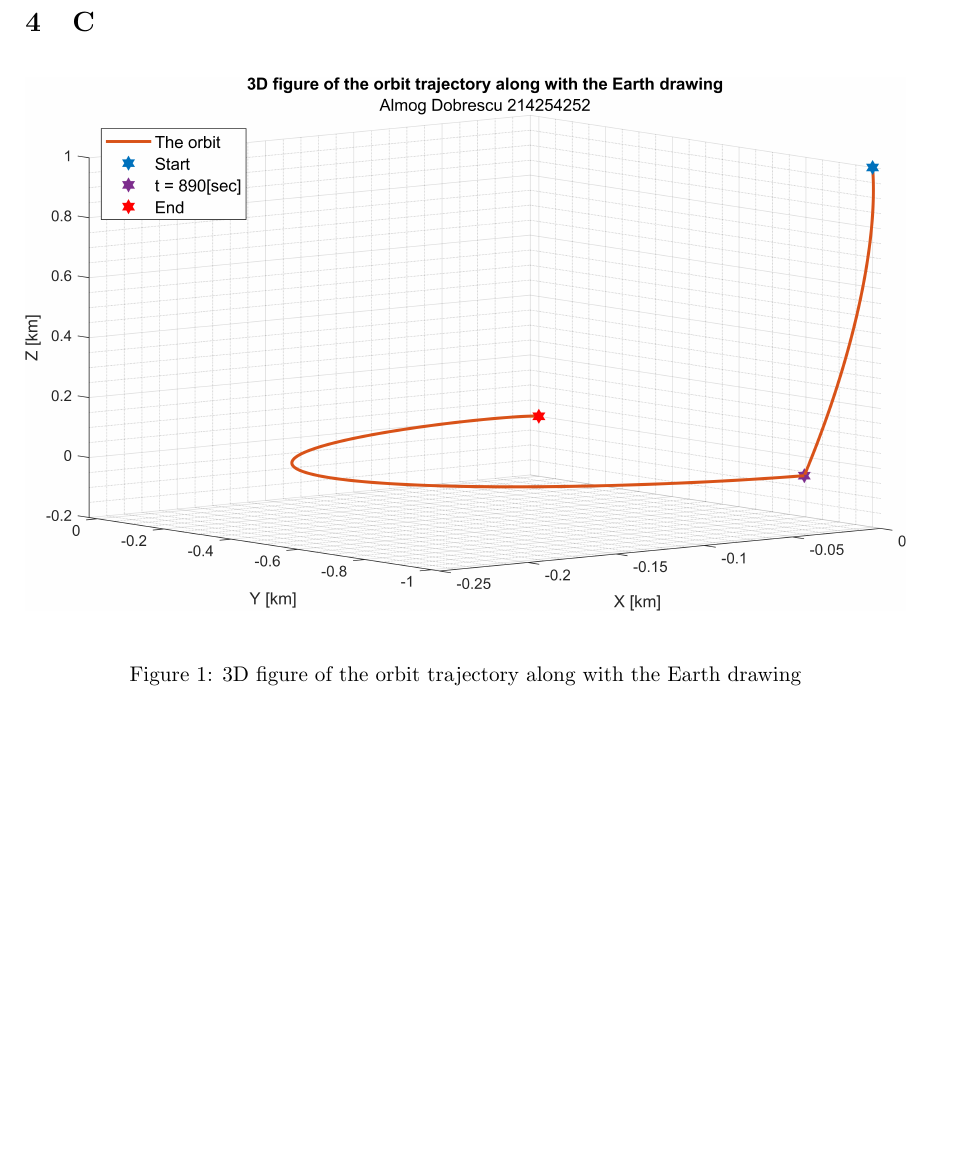
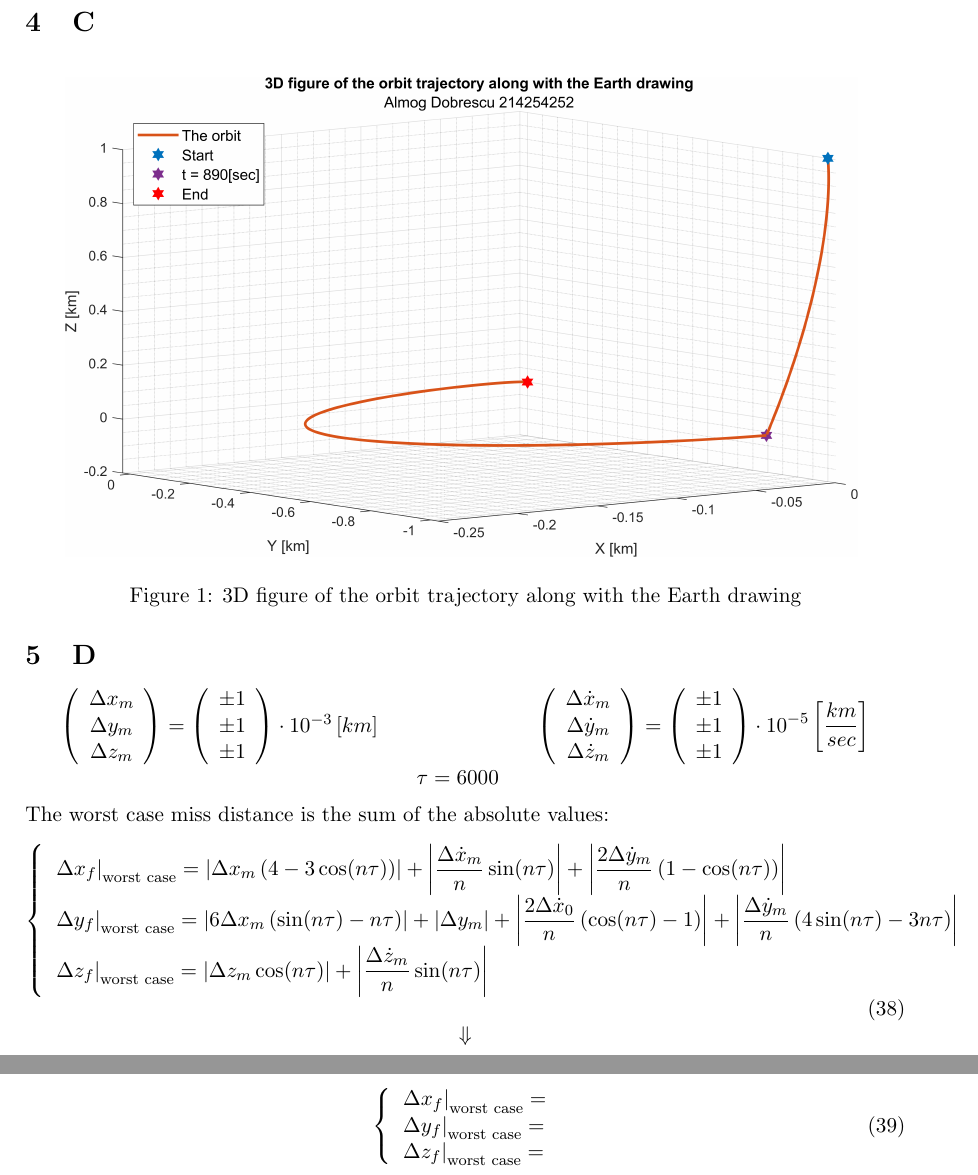
Before and after one commit to AlmogDob/Satellite_Orbit_Control-00860290, a LaTeX problem sheet (HW2/SOC_hw2_report.tex): part of page 7 of 7 before the commit and two parts of pages 7 and 8 of 8 after it, the two joined at a grey line, cut so that both start at the same text, the shorter picture padded with empty space. Compiled offline with pdfLaTeX.

Commit message:
middle of D

```diff
--- a/HW2/SOC_hw2_report.tex
+++ b/HW2/SOC_hw2_report.tex
@@ -438,11 +438,48 @@ So the velocity in the \emph{z} direction when $z=0$:
 \section{C}
 \begin{figure}[H]
     \centering
-    \includegraphics[width=\textwidth]{images/3D plot.png}
+    \includegraphics[width=0.9\textwidth]{images/3D plot.png}
     \caption{3D figure of the orbit trajectory along with the Earth drawing}
     \label{fig:3D-plot}
 \end{figure}
 
+\section{D}
+\begin{equation*}
+    \begin{matrix}
+        \left(\begin{array}{c}
+            \Delta x_m \\ \Delta y_m \\ \Delta z_m
+        \end{array}\right) = \left(\begin{array}{c}
+            \pm 1 \\
+            \pm 1 \\
+            \pm 1
+        \end{array}\right)\cdot10^{-3}\left[km\right] &&&& \left(\begin{array}{c}
+            \Delta \dot{x}_m \\ \Delta \dot{y}_m \\ \Delta \dot{z}_m
+        \end{array}\right) = \left(\begin{array}{c}
+            \pm 1 \\
+            \pm 1 \\
+            \pm 1
+        \end{array}\right)\displaystyle\cdot10^{-5}\left[\frac{km}{sec}\right] \\
+        &&\tau = 6000&&
+    \end{matrix}
+\end{equation*}
+The worst case miss distance is the sum of the absolute values:
+\begin{equation}
+    \left\{\begin{array}{l}
+        \displaystyle\left.\Delta x_f\right|_\text{worst case} = \left|\Delta x_m\left(4-3\cos(n\tau)\right)\right| + \left|\frac{\Delta\dot{x}_m}{n}\sin(n\tau)\right| + \left|\frac{2\Delta\dot{y}_m}{n}\left(1-\cos(n\tau)\right)\right| \\
+        \displaystyle\left.\Delta y_f\right|_\text{worst case} = \left|6\Delta x_m\left(\sin(n\tau)-n\tau\right)\right| + \left|\Delta y_m\right| + \left|\frac{2\Delta\dot{x}_0}{n}\left(\cos(n\tau)-1\right)\right| + \left|\frac{\Delta\dot{y}_m}{n}\left(4\sin(n\tau)-3n\tau\right)\right| \\
+        \displaystyle\left.\Delta z_f\right|_\text{worst case} = \left|\Delta z_m\cos(n\tau)\right| + \left|\frac{\Delta\dot{z}_m}{n}\sin(n\tau)\right|
+    \end{array}\right.
+\end{equation}
+\begin{equation*}
+    \Downarrow
+\end{equation*}
+\begin{equation}
+    \left\{\begin{array}{l}
+        \displaystyle\left.\Delta x_f\right|_\text{worst case} = \\
+        \displaystyle\left.\Delta y_f\right|_\text{worst case} = \\
+        \displaystyle\left.\Delta z_f\right|_\text{worst case} =
+    \end{array}\right.
+\end{equation}
 
 
 
```
Also changed, not shown: HW2/SOC_hw2_report.pdf, 1 other file.
